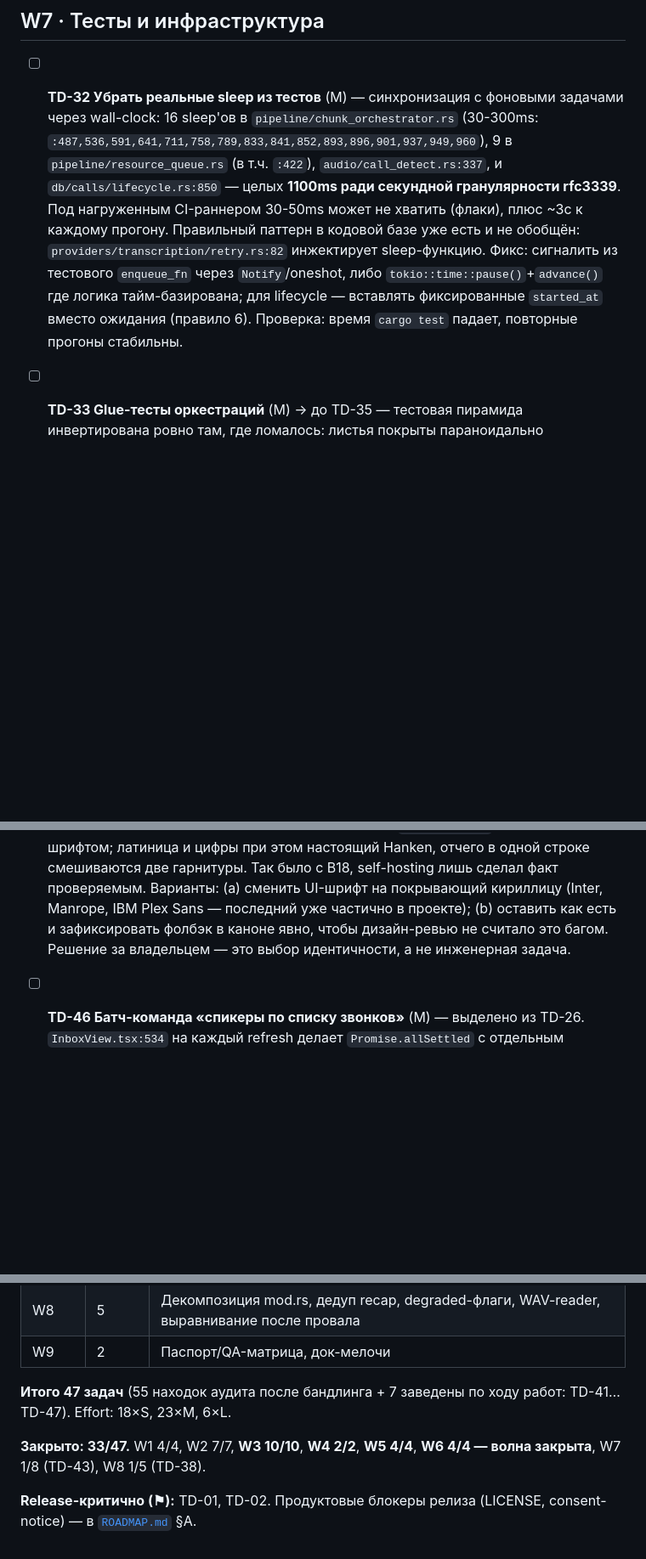
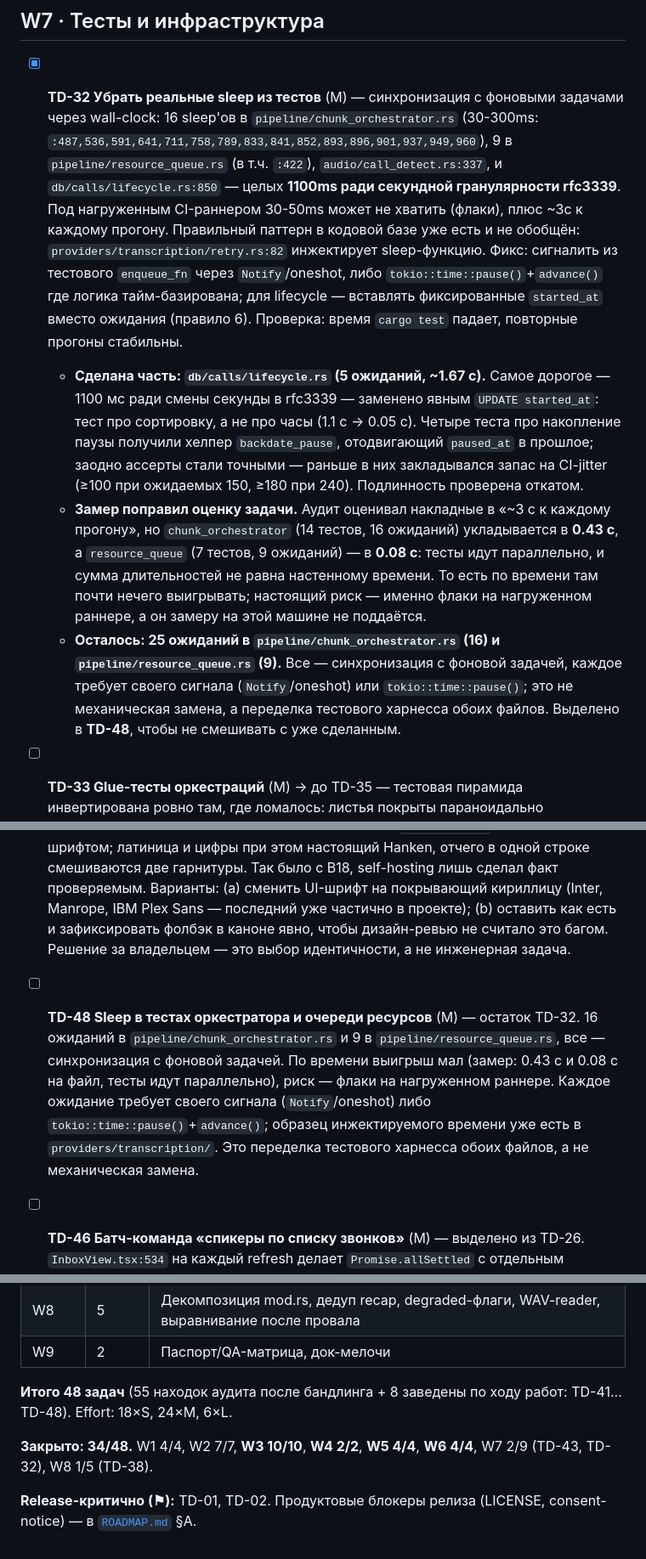
Before and after one commit to zdllucky/wotold, a Markdown page: docs/TECH_DEBT.md, 3 parts joined by grey strips. Shown at 85% size. GitHub-like rendering; blank space fills up the shorter version.

Commit message:
docs(techdebt): TD-32 закрыта частично, остаток выделен в TD-48

```diff
--- a/docs/TECH_DEBT.md
+++ b/docs/TECH_DEBT.md
@@ -119,7 +119,10 @@
 
 ## W7 · Тесты и инфраструктура
 
-- [ ] **TD-32 Убрать реальные sleep из тестов** (M) — синхронизация с фоновыми задачами через wall-clock: 16 sleep'ов в `pipeline/chunk_orchestrator.rs` (30-300ms: `:487,536,591,641,711,758,789,833,841,852,893,896,901,937,949,960`), 9 в `pipeline/resource_queue.rs` (в т.ч. `:422`), `audio/call_detect.rs:337`, и `db/calls/lifecycle.rs:850` — целых **1100ms ради секундной гранулярности rfc3339**. Под нагруженным CI-раннером 30-50ms может не хватить (флаки), плюс ~3с к каждому прогону. Правильный паттерн в кодовой базе уже есть и не обобщён: `providers/transcription/retry.rs:82` инжектирует sleep-функцию. Фикс: сигналить из тестового `enqueue_fn` через `Notify`/oneshot, либо `tokio::time::pause()`+`advance()` где логика тайм-базирована; для lifecycle — вставлять фиксированные `started_at` вместо ожидания (правило 6). Проверка: время `cargo test` падает, повторные прогоны стабильны.
+- [x] **TD-32 Убрать реальные sleep из тестов** (M) — синхронизация с фоновыми задачами через wall-clock: 16 sleep'ов в `pipeline/chunk_orchestrator.rs` (30-300ms: `:487,536,591,641,711,758,789,833,841,852,893,896,901,937,949,960`), 9 в `pipeline/resource_queue.rs` (в т.ч. `:422`), `audio/call_detect.rs:337`, и `db/calls/lifecycle.rs:850` — целых **1100ms ради секундной гранулярности rfc3339**. Под нагруженным CI-раннером 30-50ms может не хватить (флаки), плюс ~3с к каждому прогону. Правильный паттерн в кодовой базе уже есть и не обобщён: `providers/transcription/retry.rs:82` инжектирует sleep-функцию. Фикс: сигналить из тестового `enqueue_fn` через `Notify`/oneshot, либо `tokio::time::pause()`+`advance()` где логика тайм-базирована; для lifecycle — вставлять фиксированные `started_at` вместо ожидания (правило 6). Проверка: время `cargo test` падает, повторные прогоны стабильны.
+  - **Сделана часть: `db/calls/lifecycle.rs` (5 ожиданий, ~1.67 с).** Самое дорогое — 1100 мс ради смены секунды в rfc3339 — заменено явным `UPDATE started_at`: тест про сортировку, а не про часы (1.1 с → 0.05 с). Четыре теста про накопление паузы получили хелпер `backdate_pause`, отодвигающий `paused_at` в прошлое; заодно ассерты стали точными — раньше в них закладывался запас на CI-jitter (≥100 при ожидаемых 150, ≥180 при 240). Подлинность проверена откатом.
+  - **Замер поправил оценку задачи.** Аудит оценивал накладные в «~3 с к каждому прогону», но `chunk_orchestrator` (14 тестов, 16 ожиданий) укладывается в **0.43 с**, а `resource_queue` (7 тестов, 9 ожиданий) — в **0.08 с**: тесты идут параллельно, и сумма длительностей не равна настенному времени. То есть по времени там почти нечего выигрывать; настоящий риск — именно флаки на нагруженном раннере, а он замеру на этой машине не поддаётся.
+  - **Осталось: 25 ожиданий в `pipeline/chunk_orchestrator.rs` (16) и `pipeline/resource_queue.rs` (9).** Все — синхронизация с фоновой задачей, каждое требует своего сигнала (`Notify`/oneshot) или `tokio::time::pause()`; это не механическая замена, а переделка тестового харнесса обоих файлов. Выделено в **TD-48**, чтобы не смешивать с уже сделанным.
 - [ ] **TD-33 Glue-тесты оркестраций** (M) → до TD-35 — тестовая пирамида инвертирована ровно там, где ломалось: листья покрыты параноидально (`audio_merger`, `chunk_recovery`, db-репозитории), а центральная оркестрация живёт на ручных live-запусках. `commands/recording.rs:1162` `recover_chunked_call` / `:1182` `spawn_recover_chunked` — **ноль тестов** (`rg 'recover'` в тест-модуле пуст), при том что все три прод-бага M13 (chunk-0 path mismatch, дропнутый финальный chunk, halt-before-merge) были именно в этом клее; `run_local_inner` и headless-триггер `WOTOLD_RECOVER_CALL_ID` — тоже. Фикс: вынести цикл «(re)transcribe chunks → merge» в функцию, принимающую `run_chunk` замыканием (как уже сделано для `rotate_fn`/`enqueue_fn` в оркестраторе), покрыть: все done → сразу merge; частичный fail → failed; reconstruct error → ранний выход (правило 1). Дубль с [`ROADMAP.md`](ROADMAP.md) §B «`pipeline::run` / `reprocess_call` / `regenerate_recap` unit-тесты» — закрывать вместе, отметить в обоих файлах.
 - [ ] **TD-34 Coverage ratchet фронта** (M) — `apps/desktop/vitest.config.ts:25-30` порог lines/statements/functions = **10%** при 599 живых тестах: можно удалить 80% тестов, и CI останется зелёным. Честнее фейковых 80% (Rust-гейт реальный — `ci.yml:206` `--fail-under-lines 50`), но ratchet ручной и с мая не двигался. Крупнейшие непокрытые поверхности: `hooks/useCallDetail.ts` (~516 строк, центральный data-hook — его тесты писать вместе с TD-24), `hooks/useCallAudio.ts` (285 строк, 0 тестов), `OnboardingPage`, секции настроек. Фикс: снять фактический процент, поднять гейт до «факт − 3пп», повторять при каждом заметном приросте.
 
@@ -128,6 +131,8 @@
 - [ ] **TD-44 Потеря устройства на системной дорожке** (M) — выделено из TD-21e. `ProcessTapRecorder` не имеет `AVAudioEngine`, поэтому механизм TD-21e (уведомление + пересбор) к нему неприменим. Аналог — слушатель свойств Core Audio (`kAudioHardwarePropertyDefaultOutputDevice`, живость tap'а) плюс тот же `AudioStallDetector` с `leg: .system`: детектор уже написан и ничего специфичного для микрофона не знает. Событие `device_lost` уже несёт поле `leg`, Rust-сторона уже классифицирует его как NonFatal — то есть протокол и приёмник готовы, нужна только swift-проводка.
 
 - [ ] **TD-47 UI-шрифт без кириллицы** (M, продуктовое) — выяснилось в TD-28. У Hanken Grotesk, который канон объявляет основным UI/текстовым шрифтом, **нет базового кириллического диапазона** U+0400–045F: Google отдаёт для него только `cyrillic-ext` (U+0460–052F). Значит весь русский и казахский интерфейс — то есть основной язык продукта — набирается системным фолбэком `-apple-system`, а не заявленным шрифтом; латиница и цифры при этом настоящий Hanken, отчего в одной строке смешиваются две гарнитуры. Так было с B18, self-hosting лишь сделал факт проверяемым. Варианты: (a) сменить UI-шрифт на покрывающий кириллицу (Inter, Manrope, IBM Plex Sans — последний уже частично в проекте); (b) оставить как есть и зафиксировать фолбэк в каноне явно, чтобы дизайн-ревью не считало это багом. Решение за владельцем — это выбор идентичности, а не инженерная задача.
+
+- [ ] **TD-48 Sleep в тестах оркестратора и очереди ресурсов** (M) — остаток TD-32. 16 ожиданий в `pipeline/chunk_orchestrator.rs` и 9 в `pipeline/resource_queue.rs`, все — синхронизация с фоновой задачей. По времени выигрыш мал (замер: 0.43 с и 0.08 с на файл, тесты идут параллельно), риск — флаки на нагруженном раннере. Каждое ожидание требует своего сигнала (`Notify`/oneshot) либо `tokio::time::pause()`+`advance()`; образец инжектируемого времени уже есть в `providers/transcription/`. Это переделка тестового харнесса обоих файлов, а не механическая замена.
 
 - [ ] **TD-46 Батч-команда «спикеры по списку звонков»** (M) — выделено из TD-26. `InboxView.tsx:534` на каждый refresh делает `Promise.allSettled` с отдельным `listCallSpeakers(c.id)` на КАЖДЫЙ ready-звонок; инбокс смонтирован через keep-alive, поэтому стреляет даже пока пользователь в настройках. Нужна одна Rust-команда, отдающая спикеров пачкой (`WHERE call_id IN (…)`), либо кэш по `call_id` с инвалидацией на `pipeline:finished`. Не сделано в TD-26 по прозаичной причине: правка требует `cargo build`, а параллельно с работающим `pnpm tauri dev` это даёт OOM на 16 ГБ.
 
@@ -169,8 +174,8 @@
 | W8 | 5 | Декомпозиция mod.rs, дедуп recap, degraded-флаги, WAV-reader, выравнивание после провала |
 | W9 | 2 | Паспорт/QA-матрица, док-мелочи |
 
-**Итого 47 задач** (55 находок аудита после бандлинга + 7 заведены по ходу работ: TD-41…TD-47). Effort: 18×S, 23×M, 6×L.
+**Итого 48 задач** (55 находок аудита после бандлинга + 8 заведены по ходу работ: TD-41…TD-48). Effort: 18×S, 24×M, 6×L.
 
-**Закрыто: 33/47.** W1 4/4, W2 7/7, **W3 10/10**, **W4 2/2**, **W5 4/4**, **W6 4/4 — волна закрыта**, W7 1/8 (TD-43), W8 1/5 (TD-38).
+**Закрыто: 34/48.** W1 4/4, W2 7/7, **W3 10/10**, **W4 2/2**, **W5 4/4**, **W6 4/4**, W7 2/9 (TD-43, TD-32), W8 1/5 (TD-38).
 
 **Release-критично (⚑):** TD-01, TD-02. Продуктовые блокеры релиза (LICENSE, consent-notice) — в [`ROADMAP.md`](ROADMAP.md) §A.
```
